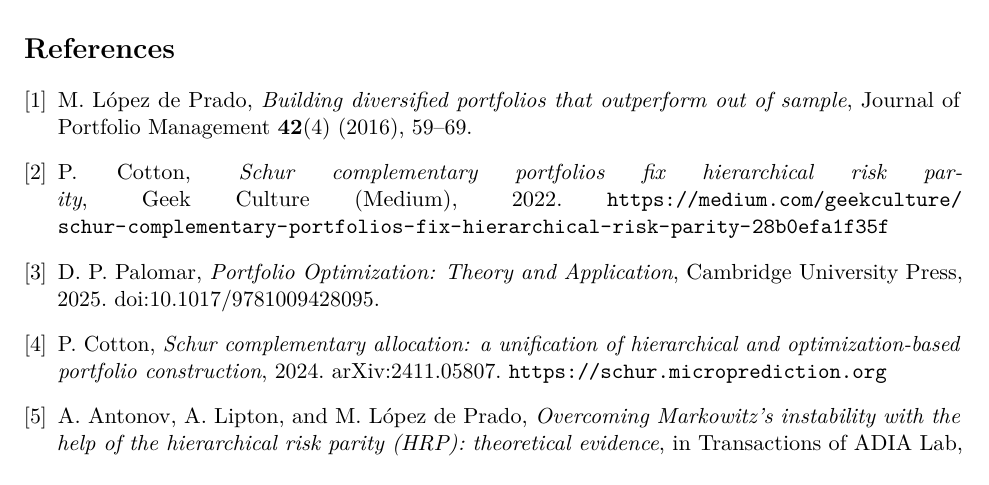
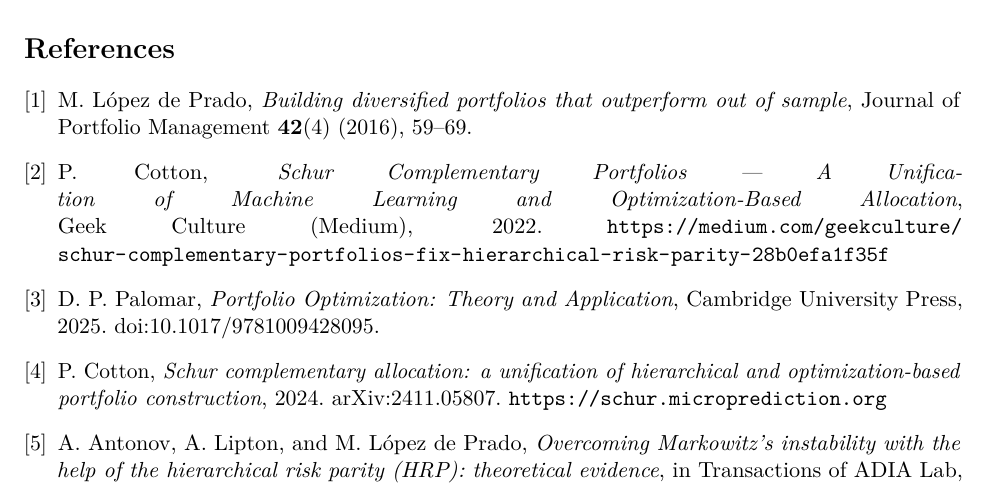
Before and after one commit to microprediction/schur, a LaTeX paper (paper/neither-end-of-the-bridge.tex): part of page 6 of 6, cut so that both start at the same text. Compiled offline with pdfLaTeX.

Commit message:
Blog title corrected: Schur Complementary Portfolios - A Unification of Machine Learning and Optimization-Based Allocation
The Medium URL slug differs from the article's actual title; the paper
bibliography and the site's core-reading entry now use the real title.

Co-Authored-By: Claude Fable 5 <noreply@anthropic.com>

```diff
--- a/paper/neither-end-of-the-bridge.tex
+++ b/paper/neither-end-of-the-bridge.tex
@@ -444,7 +444,8 @@ Journal of Portfolio Management \textbf{42}(4) (2016), 59--69.
 
 \bibitem{cotton2022blog}
 P.~Cotton,
-\emph{Schur complementary portfolios fix hierarchical risk parity},
+\emph{Schur Complementary Portfolios --- A Unification of Machine Learning
+and Optimization-Based Allocation},
 Geek Culture (Medium), 2022.
 \url{https://medium.com/geekculture/schur-complementary-portfolios-fix-hierarchical-risk-parity-28b0efa1f35f}
 
```
Also changed, not shown: docs/neither-end-of-the-bridge.pdf, 1 other file.
